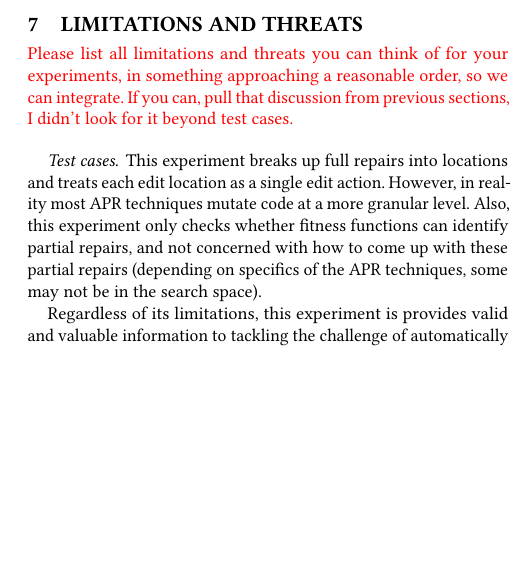
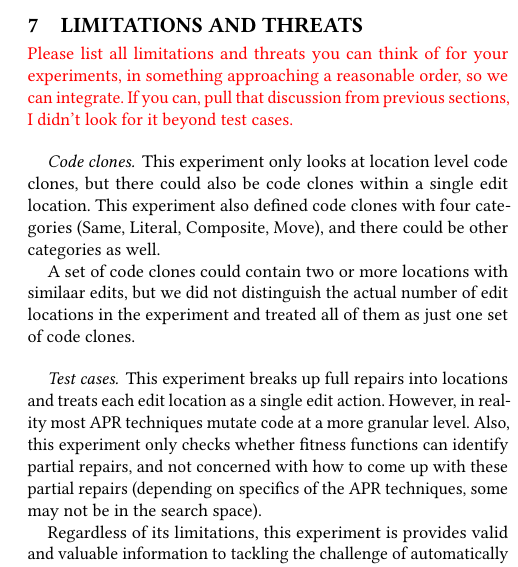
Before and after one commit to squaresLab/MultiEdit_Experiments, a LaTeX paper (paper/fse2020-multi-edit-bugs.tex): part of one column of page 9 of 11, cut so that both start at the same text, the shorter picture padded with empty space. Compiled offline with pdfLaTeX.

Commit message:
added some limitations

```diff
--- a/paper/fse2020-multi-edit-bugs.tex
+++ b/paper/fse2020-multi-edit-bugs.tex
@@ -880,6 +880,18 @@ in APR research.
 
 \todo{Please list all limitations and threats you can think of for your experiments, in something approaching a reasonable order, so we can integrate.  If you can, pull that discussion from previous sections, I didn't look for it beyond test cases.}
 
+\paragraph{Code clones.}
+
+This experiment only looks at location level code clones,
+but there could also be code clones within a single edit
+location. This experiment also defined code clones with four categories
+(Same, Literal, Composite, Move), and there could be other categories as well.
+
+A set of code clones could contain two or more locations with similaar edits,
+but we did not
+distinguish the actual number of edit locations in the experiment and treated all of them
+as just one set of code clones.
+
 \paragraph{Test cases.}
 This experiment breaks up full repairs into locations and treats each edit location as a
 single edit action. However, in reality most APR techniques mutate code at
```
